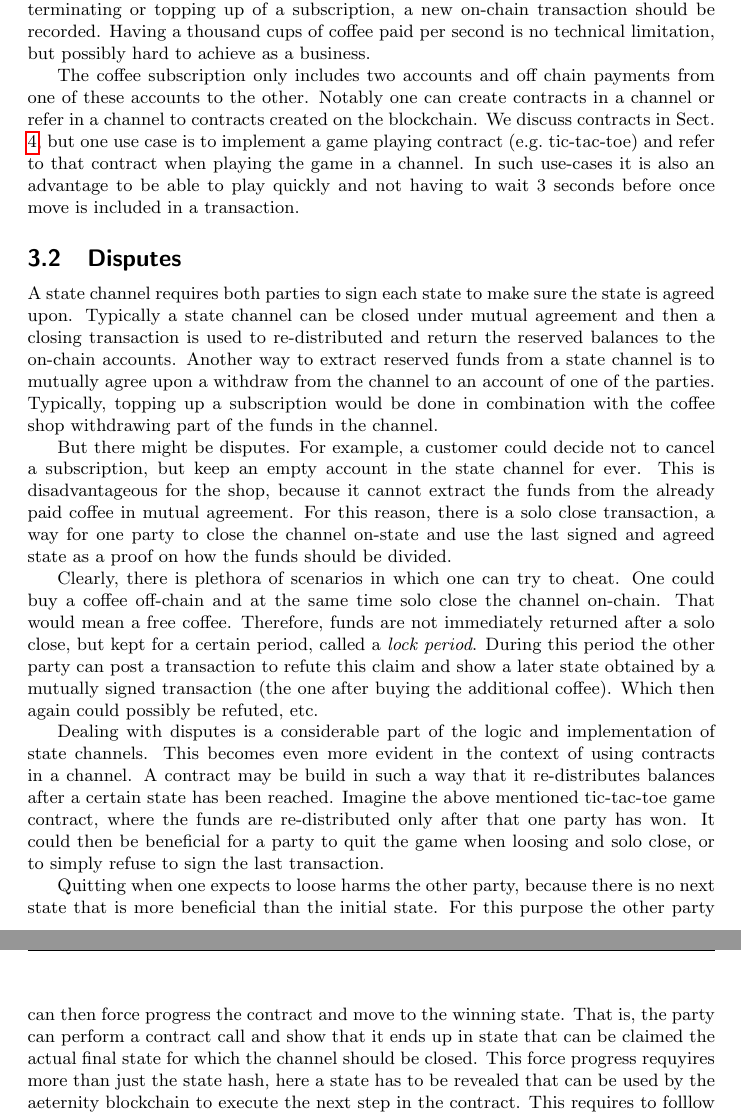
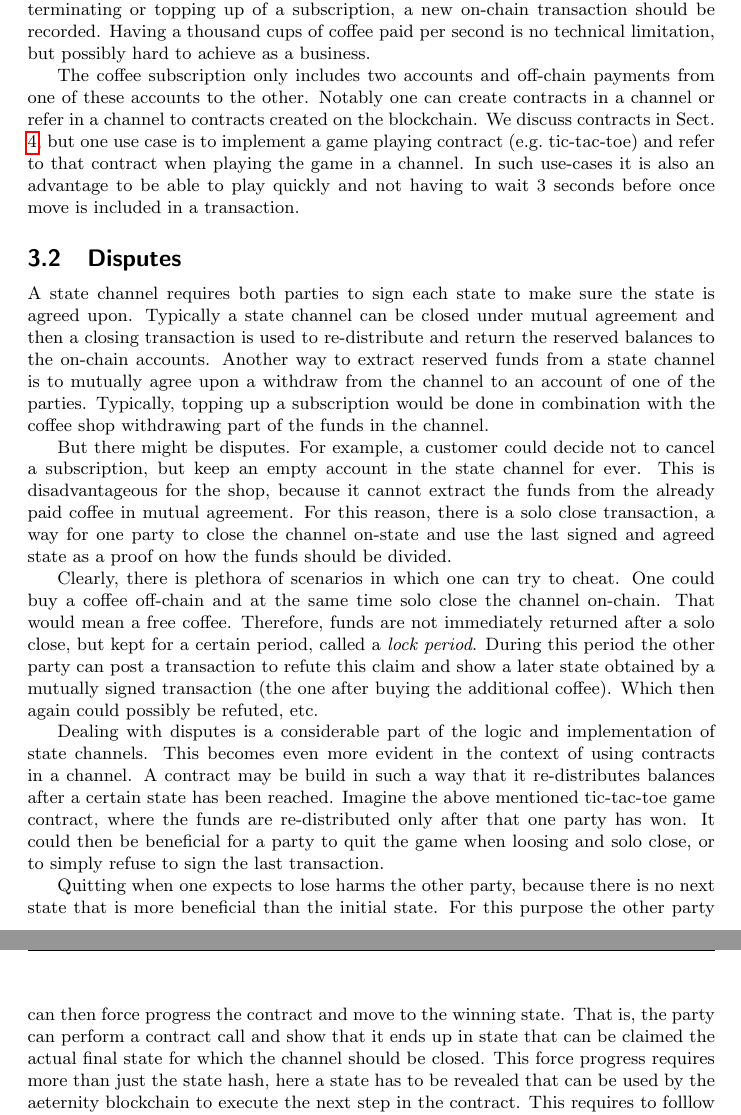
Before and after one commit to aeternity/white-paper, a LaTeX document (paper.tex, which reads scaling.tex): two parts of pages 7 and 8 of 22, joined at a grey line, cut so that both start at the same text. Compiled offline with pdfLaTeX.

Commit message:
Stephan's comments

```diff
--- a/scaling.tex
+++ b/scaling.tex
@@ -76,7 +76,7 @@ transaction should be recorded. Having a thousand cups of coffee paid
 per second is no technical limitation, but possibly hard to achieve as
 a business.
 
-The coffee subscription only includes two accounts and off chain
+The coffee subscription only includes two accounts and off-chain
 payments from one of these accounts to the other.
 Notably one
 can create contracts in a channel or refer in a channel to contracts
@@ -92,7 +92,7 @@ is included in a transaction.
 A state channel requires both parties to sign each state to make
 sure the state is agreed upon. Typically a state channel can be closed
 under mutual agreement and then a closing transaction is used to
-re-distributed and return the reserved balances to the on-chain
+re-distribute and return the reserved balances to the on-chain
 accounts. Another way to extract reserved funds from a state channel
 is to mutually agree upon a withdraw from the channel to an account of
 one of the parties. Typically, topping up a subscription would be done
@@ -127,13 +127,13 @@ won. It could then be beneficial for a party to quit the
 game when loosing and solo close, or to simply refuse to sign the last
 transaction.
 
-Quitting when one expects to loose
+Quitting when one expects to lose
 harms the other party, because there is no next state that is more
 beneficial than the initial state. For this purpose the other party
 can then force progress the contract and move to the winning
 state. That is, the party can perform a contract call and show that it
 ends up in state that can be claimed the actual final state for which
-the channel should be closed. This force progress requyires more than
+the channel should be closed. This force progress requires more than
 just the state hash, here a state has to be revealed that can be used
 by the aeternity blockchain to execute the next step in the
 contract. This requires to folllow a predefined format for the state trees.
```
